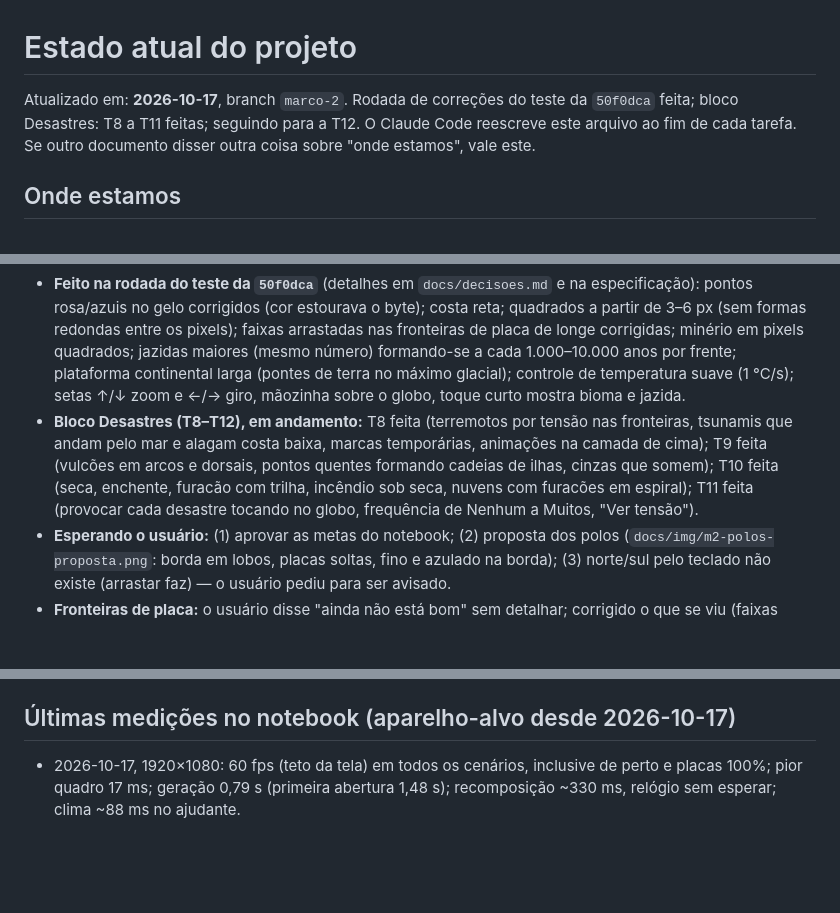
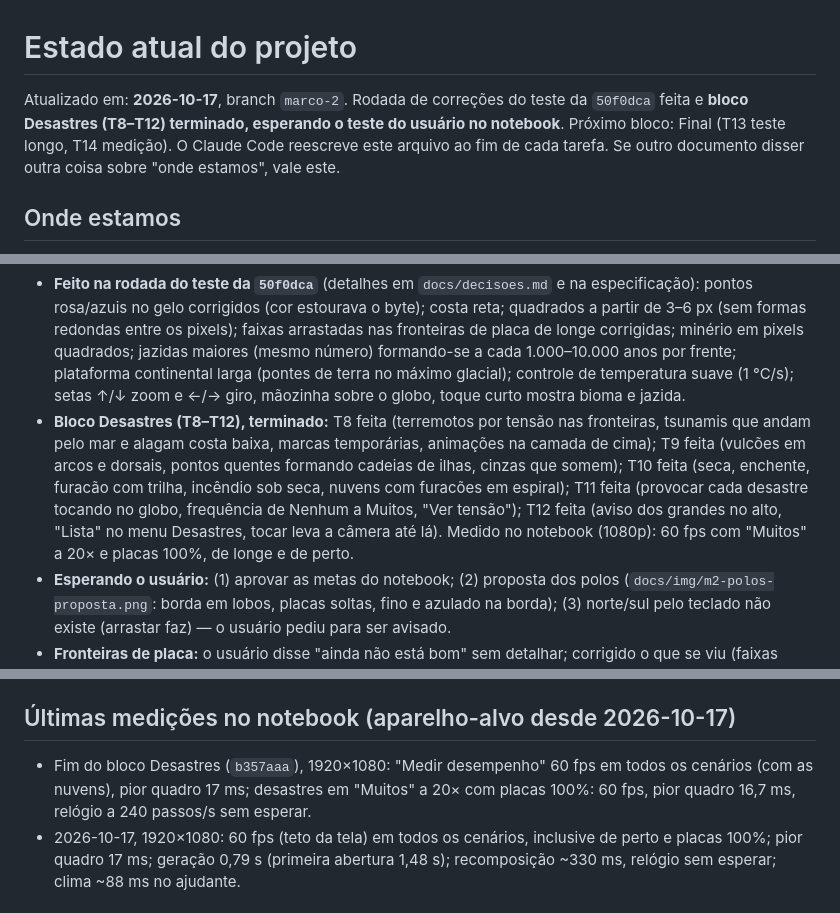
Before and after one commit to Berzeruska/sandbox-mundo, a Markdown page: docs/estado-atual.md, 3 parts joined by grey strips. GitHub-like rendering; blank space fills up the shorter version.

Commit message:
docs: fim do bloco Desastres (T8–T12) no estado atual
Co-Authored-By: Claude Opus 5.5 <noreply@anthropic.com>

```diff
--- a/docs/estado-atual.md
+++ b/docs/estado-atual.md
@@ -1,7 +1,8 @@
 # Estado atual do projeto
 
-Atualizado em: **2026-10-17**, branch `marco-2`. Rodada de correções do teste da `50f0dca` feita;
-bloco Desastres: T8 a T11 feitas; seguindo para a T12.
+Atualizado em: **2026-10-17**, branch `marco-2`. Rodada de correções do teste da `50f0dca` feita e
+**bloco Desastres (T8–T12) terminado, esperando o teste do usuário no notebook**. Próximo bloco:
+Final (T13 teste longo, T14 medição).
 O Claude Code reescreve este arquivo ao fim de cada tarefa. Se outro documento disser outra coisa
 sobre "onde estamos", vale este.
 
@@ -17,11 +18,13 @@ sobre "onde estamos", vale este.
   minério em pixels quadrados; jazidas maiores (mesmo número) formando-se a cada 1.000–10.000 anos por
   frente; plataforma continental larga (pontes de terra no máximo glacial); controle de temperatura
   suave (1 °C/s); setas ↑/↓ zoom e ←/→ giro, mãozinha sobre o globo, toque curto mostra bioma e jazida.
-- **Bloco Desastres (T8–T12), em andamento:** T8 feita (terremotos por tensão nas fronteiras,
+- **Bloco Desastres (T8–T12), terminado:** T8 feita (terremotos por tensão nas fronteiras,
   tsunamis que andam pelo mar e alagam costa baixa, marcas temporárias, animações na camada de cima);
   T9 feita (vulcões em arcos e dorsais, pontos quentes formando cadeias de ilhas, cinzas que somem);
   T10 feita (seca, enchente, furacão com trilha, incêndio sob seca, nuvens com furacões em espiral);
-  T11 feita (provocar cada desastre tocando no globo, frequência de Nenhum a Muitos, "Ver tensão").
+  T11 feita (provocar cada desastre tocando no globo, frequência de Nenhum a Muitos, "Ver tensão");
+  T12 feita (aviso dos grandes no alto, "Lista" no menu Desastres, tocar leva a câmera até lá).
+  Medido no notebook (1080p): 60 fps com "Muitos" a 20× e placas 100%, de longe e de perto.
 - **Esperando o usuário:** (1) aprovar as metas do notebook; (2) proposta dos polos
   (`docs/img/m2-polos-proposta.png`: borda em lobos, placas soltas, fino e azulado na borda); (3)
   norte/sul pelo teclado não existe (arrastar faz) — o usuário pediu para ser avisado.
@@ -111,6 +114,9 @@ sobre "onde estamos", vale este.
 - [ ] Fim do marco: medir de novo nas condições da linha de base da v1.1 (`docs/decisoes.md`).
 
 ## Últimas medições no notebook (aparelho-alvo desde 2026-10-17)
+- Fim do bloco Desastres (`b357aaa`), 1920×1080: "Medir desempenho" 60 fps em todos os cenários (com
+  as nuvens), pior quadro 17 ms; desastres em "Muitos" a 20× com placas 100%: 60 fps, pior quadro
+  16,7 ms, relógio a 240 passos/s sem esperar.
 - 2026-10-17, 1920×1080: 60 fps (teto da tela) em todos os cenários, inclusive de perto e placas 100%;
   pior quadro 17 ms; geração 0,79 s (primeira abertura 1,48 s); recomposição ~330 ms, relógio sem
   esperar; clima ~88 ms no ajudante.
```
